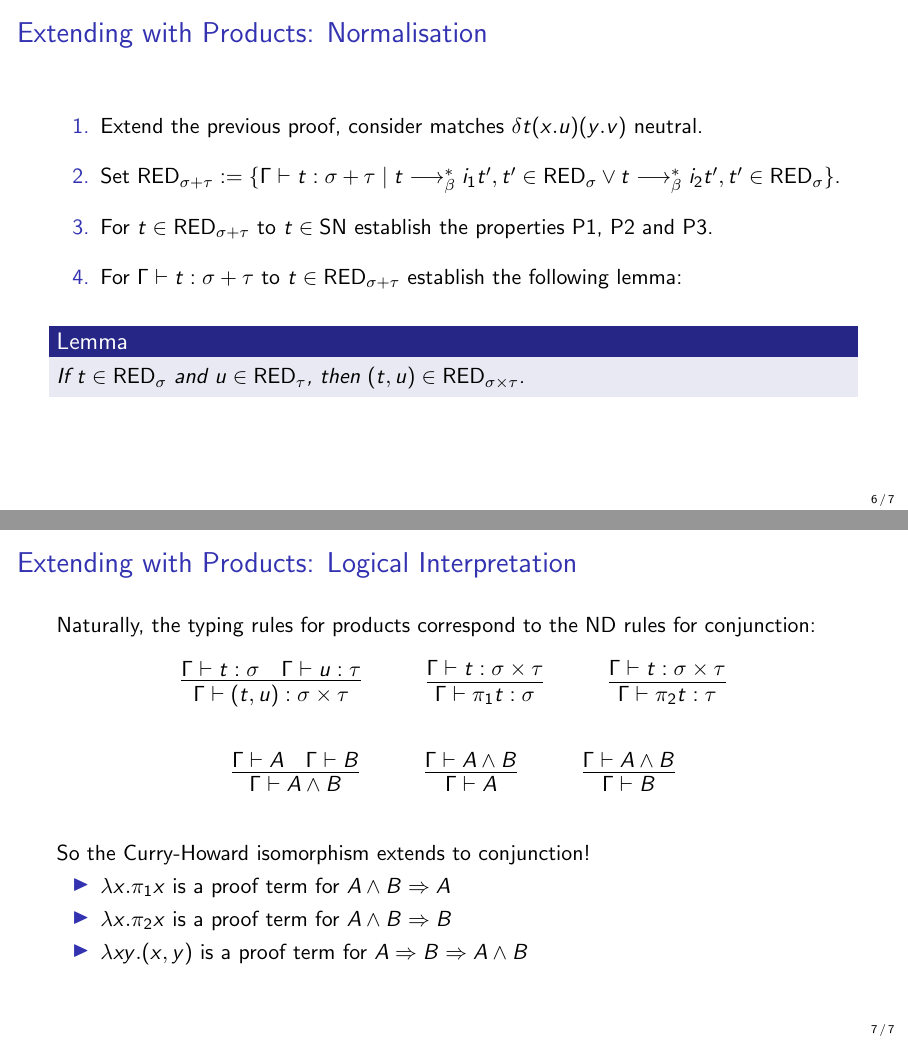
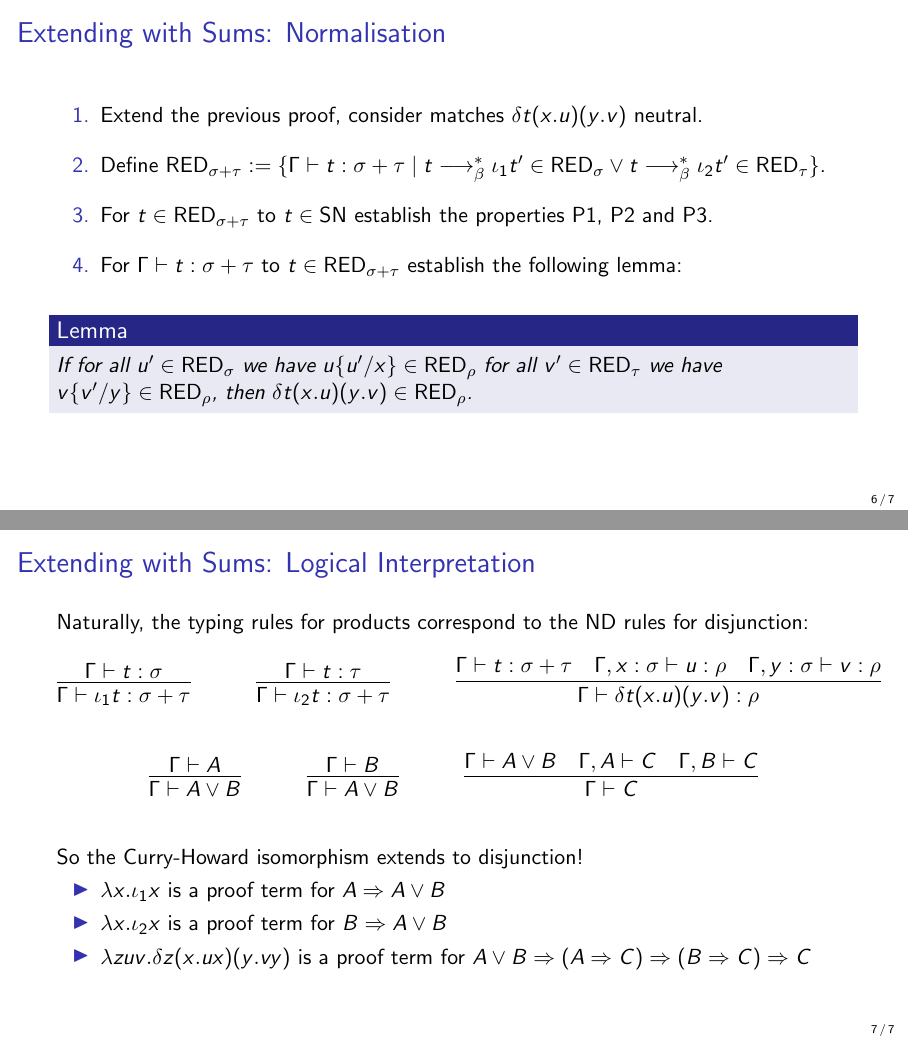
Before and after one commit to dominik-kirst/general-stuff, LaTeX slides (Courses/LMFI_ProofTheory/lecture_STLC3.tex): pages 6 and 7 of 7, joined at a grey line. Compiled offline with pdfLaTeX.

Commit message:
done up to disjunction

```diff
--- a/Courses/LMFI_ProofTheory/lecture_STLC3.tex
+++ b/Courses/LMFI_ProofTheory/lecture_STLC3.tex
@@ -285,7 +285,7 @@
 	\end{itemize}
 \end{frame}
 
-\begin{frame}{Extending with Products: Normalisation}
+\begin{frame}{Extending with Sums: Normalisation}
 	\begin{enumerate}
 		\pause
 		\item
@@ -293,7 +293,7 @@
 		\vspace{0.3cm}
 		\pause
 		\item
-		Set $\RED_{\sigma+\tau}:= \{\Gamma \vdash t : \sigma+\tau \mid t\longrightarrow_\beta^* i_1 t',t'\in \RED_\sigma \lor t\longrightarrow_\beta^* i_2 t',t'\in \RED_\sigma \}$.
+		Define $\RED_{\sigma+\tau}:= \{\Gamma \vdash t : \sigma+\tau \mid t\longrightarrow_\beta^* \iota_1 t'\in \RED_\sigma \lor t\longrightarrow_\beta^* \iota_2 t'\in \RED_\tau \}$.
 		\vspace{0.3cm}
 		\pause
 		\item
@@ -306,39 +306,38 @@
 	\vspace{0.3cm}
 	\pause
 	\begin{lemma}
-		If $t\in \RED_\sigma$ and $u\in \RED_\tau$, then $(t,u)\in \RED_{\sigma\times\tau}$.
+		If for all $u'\in \RED_\sigma$ we have $u\{u'/x \}\in \RED_\rho$ for all $v'\in \RED_\tau$ we have $v\{v'/y \}\in \RED_\rho$, then $\newmatch t x u y v\in \RED_{\rho}$.
 	\end{lemma}
 \end{frame}
 
-\begin{frame}{Extending with Products: Logical Interpretation}
-	Naturally, the typing rules for products correspond to the ND rules for conjunction:
-	$$
-	\infer{\Gamma \vdash (t,u):\sigma\times \tau}{\Gamma\vdash t:\sigma&\Gamma\vdash u:\tau}
+\begin{frame}{Extending with Sums: Logical Interpretation}
+	Naturally, the typing rules for products correspond to the ND rules for disjunction:
+	$$\infer{\Gamma\vdash \iota_1 t : \sigma+\tau}{\Gamma\vdash t : \sigma}
 	\hspace{3em}
-	\infer{\Gamma\vdash \pi_1 t : \sigma}{\Gamma\vdash t : \sigma \times \tau}
+	\infer{\Gamma\vdash \iota_2 t : \sigma+\tau}{\Gamma\vdash t : \tau}
 	\hspace{3em}
-	\infer{\Gamma\vdash \pi_2 t : \tau}{\Gamma\vdash t : \sigma \times \tau}
+	\infer{\Gamma\vdash \newmatch t x u y v : \rho}{\Gamma\vdash t :\sigma+\tau &\Gamma,x:\sigma\vdash u:\rho&\Gamma,y:\sigma\vdash v:\rho}
 	$$
 
 	\pause
 	$$
-	\infer{\Gamma \vdash A\land B}{\Gamma\vdash A&\Gamma\vdash B}
+	\infer{\Gamma\vdash A\lor B}{\Gamma\vdash A}
 	\hspace{3em}
-	\infer{\Gamma\vdash A}{\Gamma\vdash A\land B}
+	\infer{\Gamma\vdash A\lor B}{\Gamma\vdash B}
 	\hspace{3em}
-	\infer{\Gamma\vdash B}{\Gamma\vdash A\land B}
+	\infer{\Gamma\vdash C}{\Gamma\vdash A\lor B&\Gamma,A\vdash C&\Gamma,B\vdash C}
 	$$
 
 	\pause
 	\vspace{0.5cm}
-	So the Curry-Howard isomorphism extends to conjunction!
+	So the Curry-Howard isomorphism extends to disjunction!
 	\begin{itemize}
 		\item
-		$\lambda x.\pi_1 x$ is a proof term for $A\land B \Rightarrow A$
+		$\lambda x.\iota_1 x$ is a proof term for $A \Rightarrow A\lor B$
 		\item
-		$\lambda x.\pi_2 x$ is a proof term for $A\land B \Rightarrow B$
+		$\lambda x.\iota_2 x$ is a proof term for $B \Rightarrow A\lor B$
 		\item
-		$\lambda xy.(x,y)$ is a proof term for $A\Rightarrow B\Rightarrow A\land B$
+		$\lambda zuv.\newmatch z x {ux} y{vy}$ is a proof term for $A\lor B \Rightarrow (A\Rightarrow C) \Rightarrow (B\Rightarrow C)\Rightarrow C$
 	\end{itemize}
 \end{frame}
 
```
Also changed, not shown: Courses/LMFI_ProofTheory/lecture_STLC3.tex (16 more changed lines).
